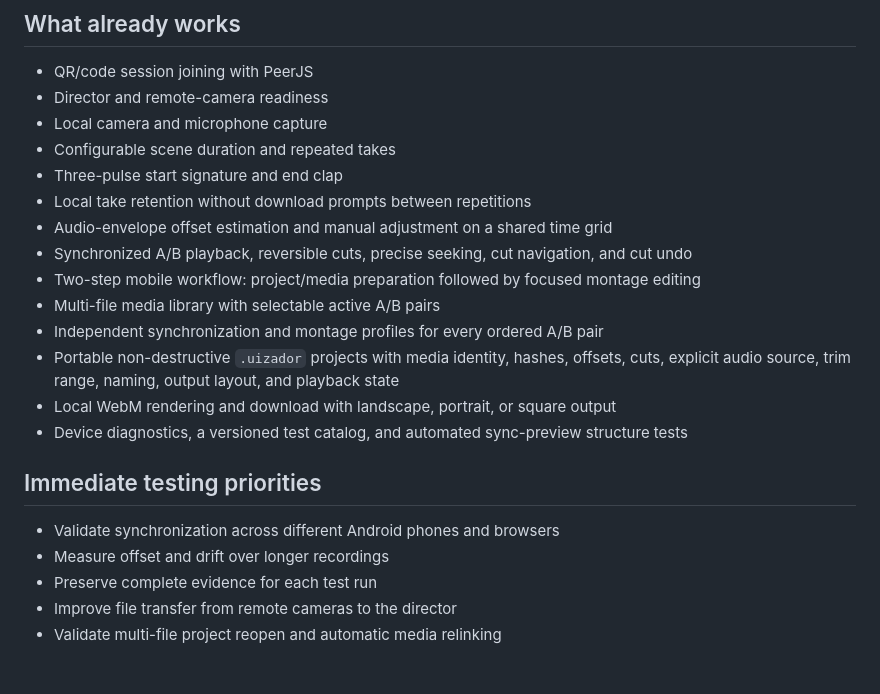
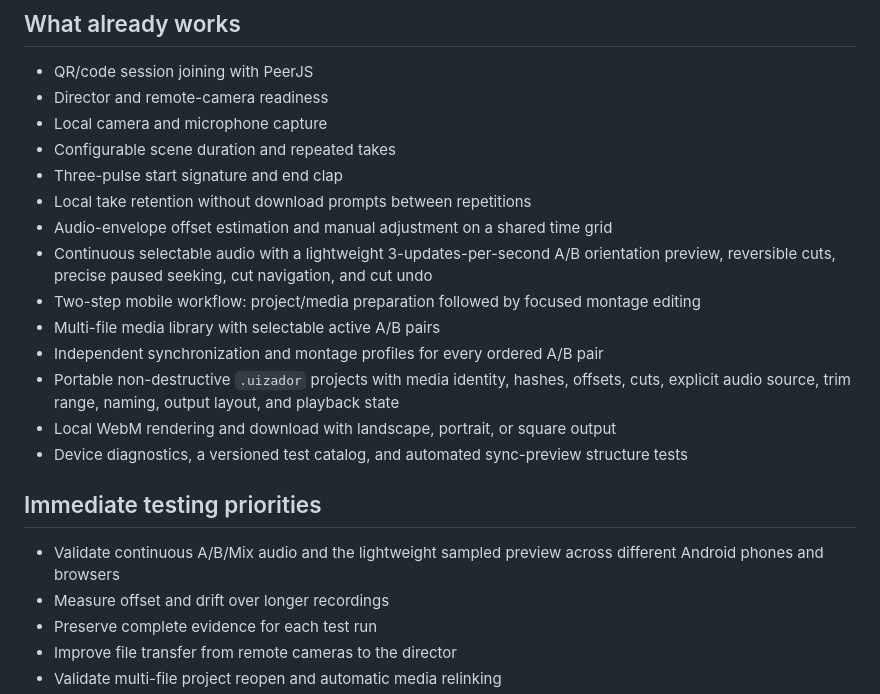
Before and after one commit to norbymezz/Uizador-, a Markdown page: README.md, the part around the change. GitHub-like rendering; blank space fills up the shorter version.

Commit message:
Describe lightweight multicamera preview

```diff
--- a/README.md
+++ b/README.md
@@ -42,7 +42,7 @@ The screenshots show real files recorded during the first two-phone test: audio-
 - Three-pulse start signature and end clap
 - Local take retention without download prompts between repetitions
 - Audio-envelope offset estimation and manual adjustment on a shared time grid
-- Synchronized A/B playback, reversible cuts, precise seeking, cut navigation, and cut undo
+- Continuous selectable audio with a lightweight 3-updates-per-second A/B orientation preview, reversible cuts, precise paused seeking, cut navigation, and cut undo
 - Two-step mobile workflow: project/media preparation followed by focused montage editing
 - Multi-file media library with selectable active A/B pairs
 - Independent synchronization and montage profiles for every ordered A/B pair
@@ -52,7 +52,7 @@ The screenshots show real files recorded during the first two-phone test: audio-
 
 ## Immediate testing priorities
 
-- Validate synchronization across different Android phones and browsers
+- Validate continuous A/B/Mix audio and the lightweight sampled preview across different Android phones and browsers
 - Measure offset and drift over longer recordings
 - Preserve complete evidence for each test run
 - Improve file transfer from remote cameras to the director
```
